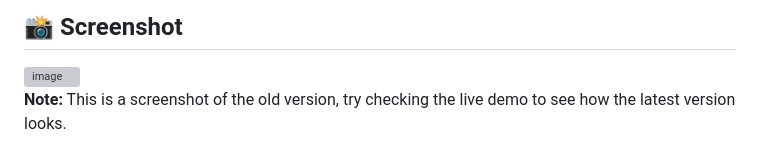
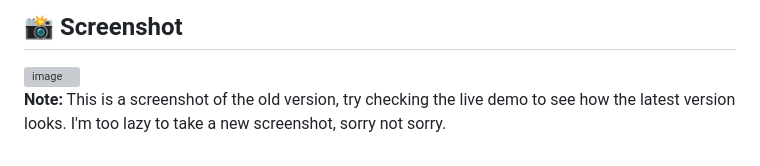
Before and after one commit to adimuhamad/ultimate-password-generator, a Markdown page: README.md, the part around the change. Drawn GitHub-style; grey boxes are pictures that could not be loaded.

```diff
--- a/README.md
+++ b/README.md
@@ -70,4 +70,4 @@ This app doesn't require any complex builds or installations. Just follow these
 
 <img width="412" height="622" alt="image" src="https://github.com/user-attachments/assets/9a950c33-7533-412f-a7ac-d9a81c46d7c3" />
 
-**Note:** This is a screenshot of the old version, try checking the live demo to see how the latest version looks.
+**Note:** This is a screenshot of the old version, try checking the live demo to see how the latest version looks. I'm too lazy to take a new screenshot, sorry not sorry.
```
